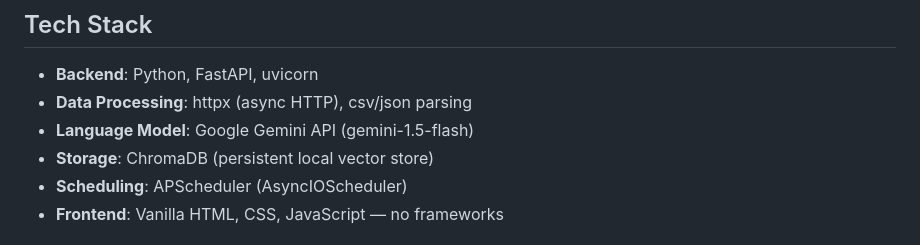
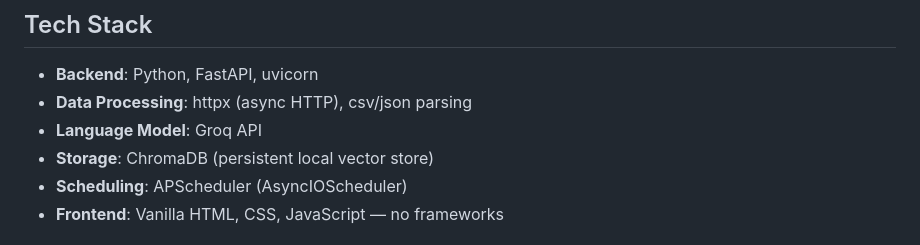
Before and after one commit to venkatsaisnehith/luxdata-stories, a Markdown page: README.md, the part around the change. Rendered like a GitHub page.

```diff
--- a/README.md
+++ b/README.md
@@ -110,7 +110,7 @@ All data is sourced from publicly available government datasets.
 
 - **Backend**: Python, FastAPI, uvicorn
 - **Data Processing**: httpx (async HTTP), csv/json parsing
-- **Language Model**: Google Gemini API (gemini-1.5-flash)
+- **Language Model**: Groq  API
 - **Storage**: ChromaDB (persistent local vector store)
 - **Scheduling**: APScheduler (AsyncIOScheduler)
 - **Frontend**: Vanilla HTML, CSS, JavaScript — no frameworks
```
